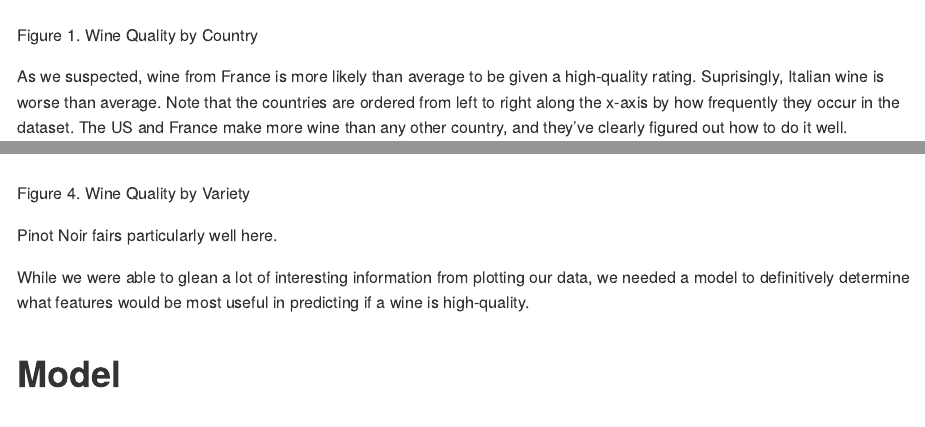
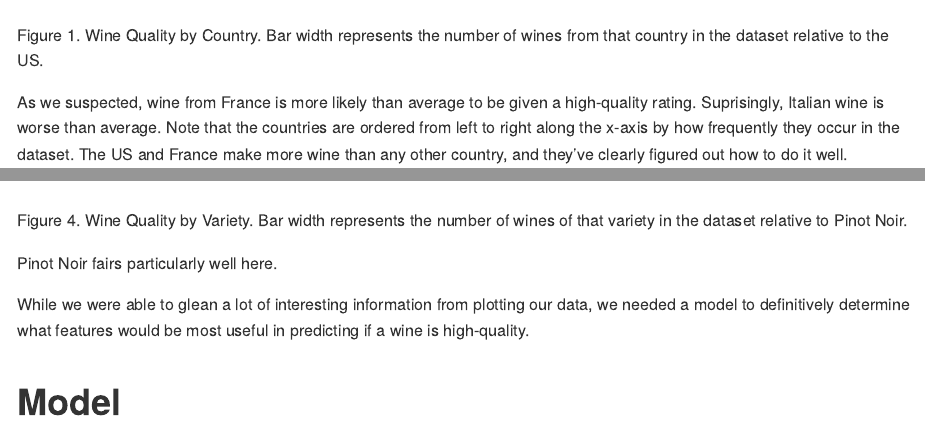
Before and after one commit to UBC-MDS/DSCI_522_payla_rzitomer, an R Markdown document (docs/results.Rmd): the page in a window 1100 px wide, from 3250 px down, and a second part further down, joined at a grey line. Rendered offline with R 4.5, knitr and Pandoc, with nearby package versions.

Commit message:
explain bar widths in the figure annotations

```diff
--- a/docs/results.Rmd
+++ b/docs/results.Rmd
@@ -75,7 +75,7 @@ Finally, we changed the `points` column (where the rating is stored) into a bina
 
 ![](../results/viz_countries.png)
 
-Figure 1. Wine Quality by Country
+Figure 1. Wine Quality by Country. Bar width represents the number of wines from that country in the dataset relative to the US.
 
   As we suspected, wine from France is more likely than average to be given a high-quality rating. Suprisingly, Italian wine is  worse than average. Note that the countries are ordered from left to right along the x-axis by how frequently they occur in the dataset. The US and France make more wine than any other country, and they've clearly figured out how to do it well.
 
@@ -99,7 +99,7 @@ Figure 3. Histogram of Cheaper Wine Prices Segmented by Quality
 
 ![](../results/viz_variety.png)
 
-Figure 4. Wine Quality by Variety
+Figure 4. Wine Quality by Variety. Bar width represents the number of wines of that variety in the dataset relative to Pinot Noir.
 
 Pinot Noir fairs particularly well here.
 
```
